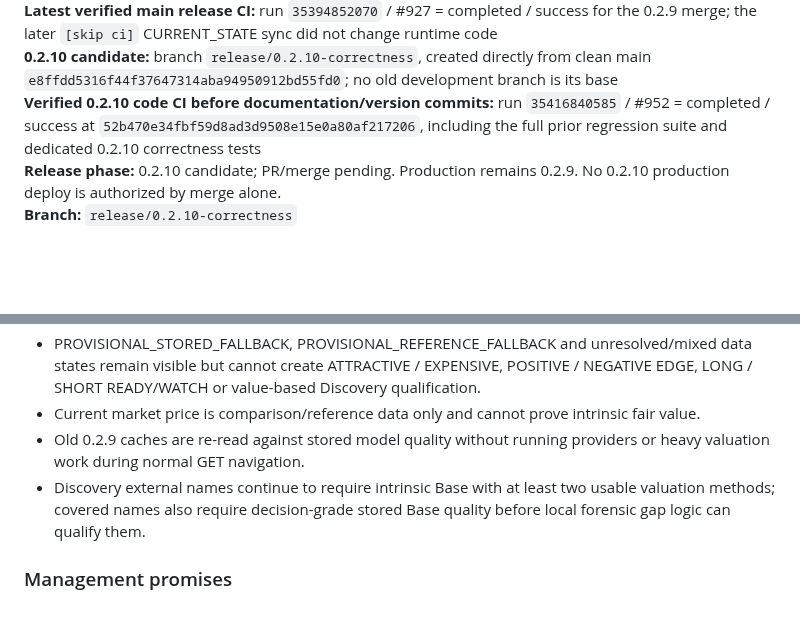
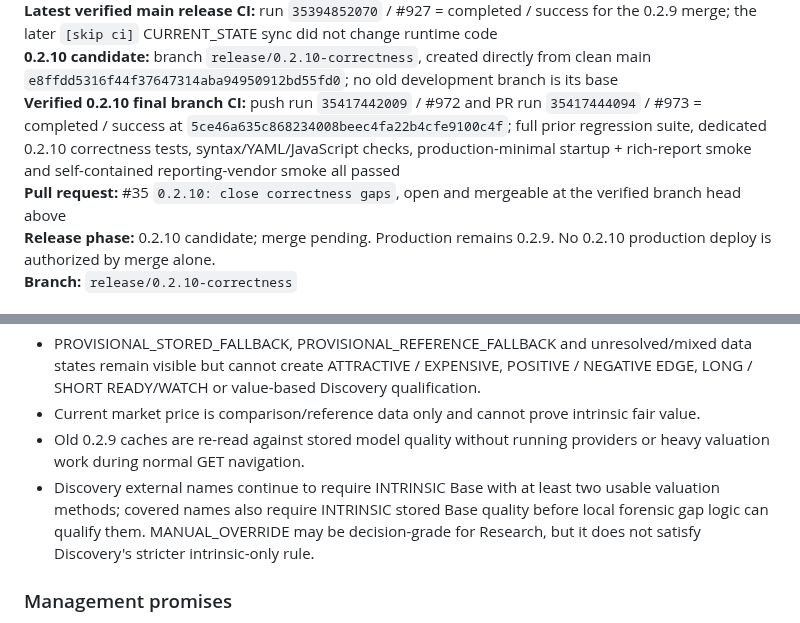
Before and after one commit to LoseMoneyRules/Market_Forensics, a Markdown page: docs/CURRENT_STATE.md, 2 parts joined by grey strips. GitHub-like rendering; blank space fills up the shorter version.

Commit message:
docs: record final 0.2.10 branch CI and PR state

```diff
--- a/docs/CURRENT_STATE.md
+++ b/docs/CURRENT_STATE.md
@@ -20,8 +20,9 @@
 **Main baseline before 0.2.10 merge:** VERSION `0.2.9` at `e8ffdd5316f44f37647314aba94950912bd55fd0`
 **Latest verified main release CI:** run `35394852070` / #927 = completed / success for the 0.2.9 merge; the later `[skip ci]` CURRENT_STATE sync did not change runtime code
 **0.2.10 candidate:** branch `release/0.2.10-correctness`, created directly from clean main `e8ffdd5316f44f37647314aba94950912bd55fd0`; no old development branch is its base
-**Verified 0.2.10 code CI before documentation/version commits:** run `35416840585` / #952 = completed / success at `52b470e34fbf59d8ad3d9508e15e0a80af217206`, including the full prior regression suite and dedicated 0.2.10 correctness tests
-**Release phase:** 0.2.10 candidate; PR/merge pending. Production remains 0.2.9. No 0.2.10 production deploy is authorized by merge alone.
+**Verified 0.2.10 final branch CI:** push run `35417442009` / #972 and PR run `35417444094` / #973 = completed / success at `5ce46a635c868234008beec4fa22b4cfe9100c4f`; full prior regression suite, dedicated 0.2.10 correctness tests, syntax/YAML/JavaScript checks, production-minimal startup + rich-report smoke and self-contained reporting-vendor smoke all passed
+**Pull request:** #35 `0.2.10: close correctness gaps`, open and mergeable at the verified branch head above
+**Release phase:** 0.2.10 candidate; merge pending. Production remains 0.2.9. No 0.2.10 production deploy is authorized by merge alone.
 **Branch:** `release/0.2.10-correctness`
 
 Production and main are separate states. The 0.2.10 release must merge and pass post-merge main CI before any explicit Namecheap deploy is considered.
@@ -38,7 +39,7 @@ Production and main are separate states. The 0.2.10 release must merge and pass
 - PROVISIONAL_STORED_FALLBACK, PROVISIONAL_REFERENCE_FALLBACK and unresolved/mixed data states remain visible but cannot create ATTRACTIVE / EXPENSIVE, POSITIVE / NEGATIVE EDGE, LONG / SHORT READY/WATCH or value-based Discovery qualification.
 - Current market price is comparison/reference data only and cannot prove intrinsic fair value.
 - Old 0.2.9 caches are re-read against stored model quality without running providers or heavy valuation work during normal GET navigation.
-- Discovery external names continue to require intrinsic Base with at least two usable valuation methods; covered names also require decision-grade stored Base quality before local forensic gap logic can qualify them.
+- Discovery external names continue to require INTRINSIC Base with at least two usable valuation methods; covered names also require INTRINSIC stored Base quality before local forensic gap logic can qualify them. MANUAL_OVERRIDE may be decision-grade for Research, but it does not satisfy Discovery's stricter intrinsic-only rule.
 
 ### Management promises
 - Automatic guidance extraction is comparability-first.
```
